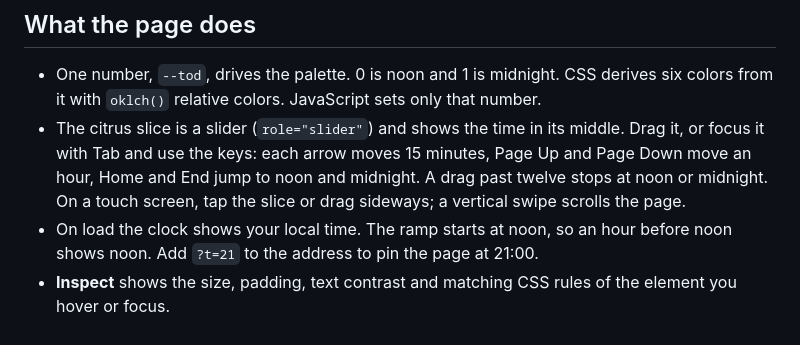
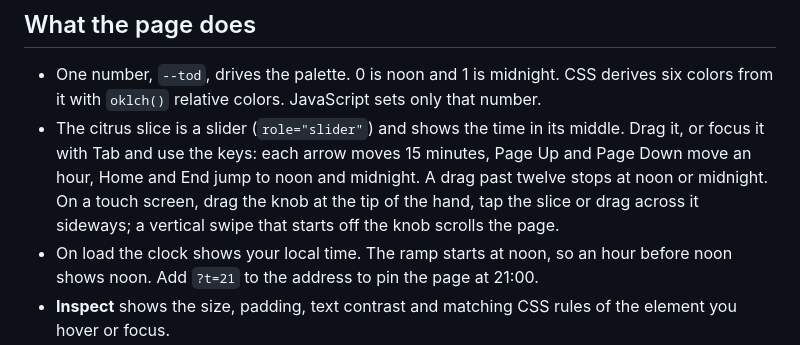
Before and after one commit to NetBr3ak/fruitend, a Markdown page: README.md, the part around the change. Drawn GitHub-style.

```diff
--- a/README.md
+++ b/README.md
@@ -16,7 +16,8 @@ Live page: https://netbr3ak.github.io/fruitend/
 - The citrus slice is a slider (`role="slider"`) and shows the time in its middle. Drag it, or
   focus it with Tab and use the keys: each arrow moves 15 minutes, Page Up and Page Down move
   an hour, Home and End jump to noon and midnight. A drag past twelve stops at noon or
-  midnight. On a touch screen, tap the slice or drag sideways; a vertical swipe scrolls the page.
+  midnight. On a touch screen, drag the knob at the tip of the hand, tap the slice or drag
+  across it sideways; a vertical swipe that starts off the knob scrolls the page.
 - On load the clock shows your local time. The ramp starts at noon, so an hour before noon
   shows noon. Add `?t=21` to the address to pin the page at 21:00.
 - **Inspect** shows the size, padding, text contrast and matching CSS rules of the element
```
Also changed, not shown: README.pl.md (+3 -2 lines).
